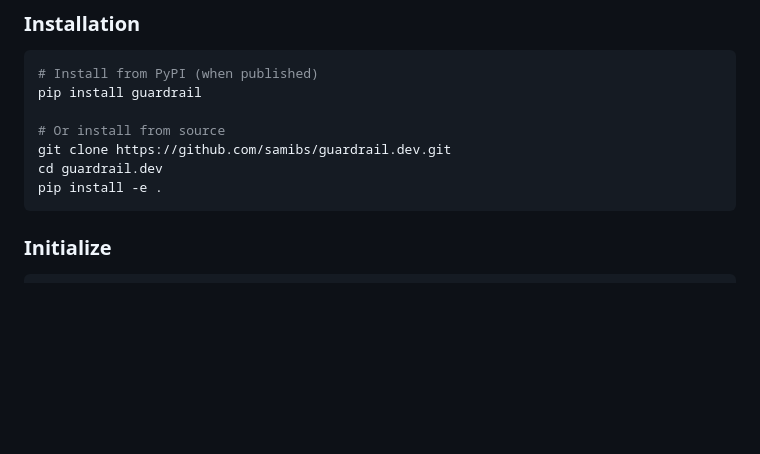
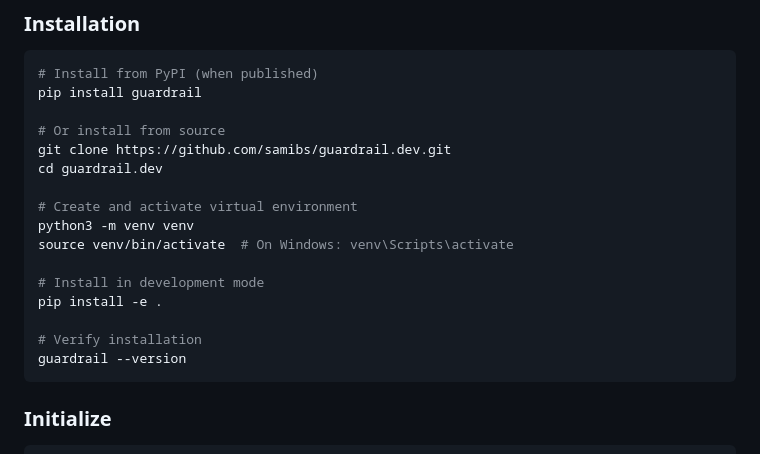
Before and after one commit to samibs/guardloop.dev, a Markdown page: README.md, the part around the change. Drawn GitHub-style; blank space fills up the shorter version.

Commit message:
Update installation instructions with virtual environment setup
- Add virtual environment creation steps
- Include activation commands for Linux/Windows
- Add verification step with --version flag

````diff
--- a/README.md
+++ b/README.md
@@ -30,7 +30,16 @@ pip install guardrail
 # Or install from source
 git clone https://github.com/samibs/guardrail.dev.git
 cd guardrail.dev
+
+# Create and activate virtual environment
+python3 -m venv venv
+source venv/bin/activate  # On Windows: venv\Scripts\activate
+
+# Install in development mode
 pip install -e .
+
+# Verify installation
+guardrail --version
 ```
 
 ### Initialize
````
